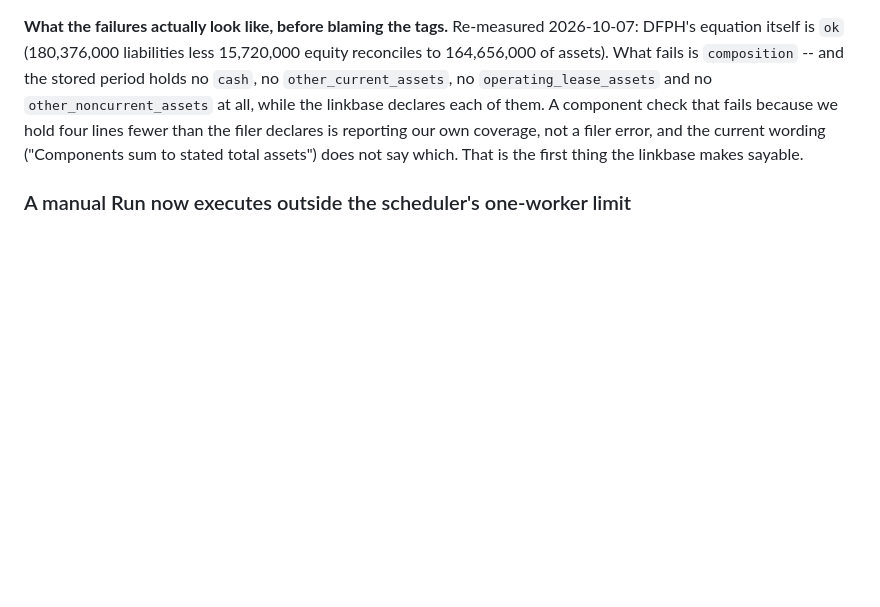
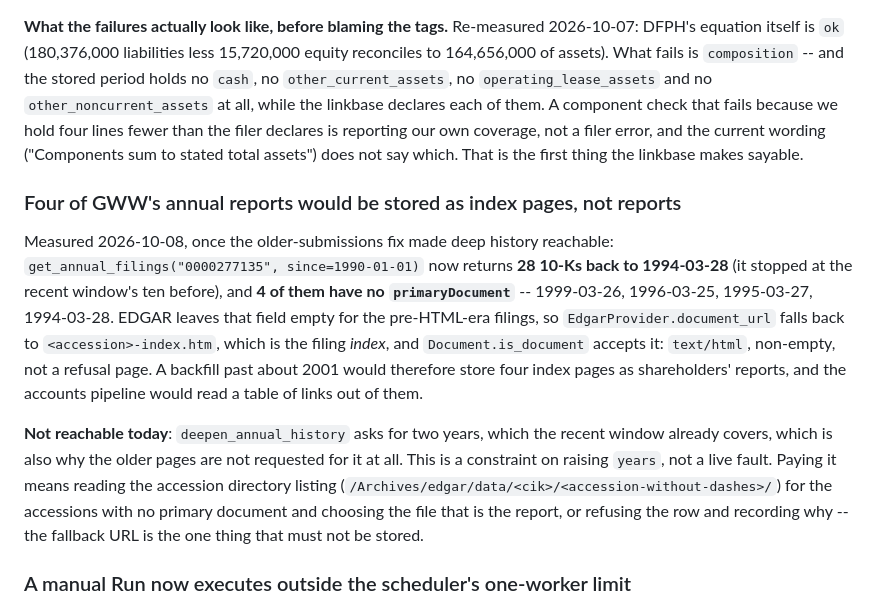
Before and after one commit to awltux/AwltuxTrading, a Markdown page: TODO.md, the part around the change. GitHub-like rendering; blank space fills up the shorter version.

Commit message:
Queue what the older-pages fix makes reachable: four annual reports with no document
Asking for the whole history now returns 28 10-Ks back to 1994, and four of them
(1994, 1995, 1996, 1999) carry no `primaryDocument`, so `document_url` falls back to
the `-index.htm` filing index -- which `Document.is_document` accepts. Not reachable
at today's two-year window; it is a constraint on widening it.

```diff
--- a/TODO.md
+++ b/TODO.md
@@ -316,6 +316,25 @@ component check that fails because we hold four lines fewer than the filer decla
 reporting our own coverage, not a filer error, and the current wording ("Components sum
 to stated total assets") does not say which. That is the first thing the linkbase makes
 sayable.
+
+### Four of GWW's annual reports would be stored as index pages, not reports
+
+Measured 2026-10-08, once the older-submissions fix made deep history reachable:
+`get_annual_filings("0000277135", since=1990-01-01)` now returns **28 10-Ks back to
+1994-03-28** (it stopped at the recent window's ten before), and **4 of them have no
+`primaryDocument`** -- 1999-03-26, 1996-03-25, 1995-03-27, 1994-03-28. EDGAR leaves that
+field empty for the pre-HTML-era filings, so `EdgarProvider.document_url` falls back to
+`<accession>-index.htm`, which is the filing *index*, and `Document.is_document` accepts it:
+`text/html`, non-empty, not a refusal page. A backfill past about 2001 would therefore store
+four index pages as shareholders' reports, and the accounts pipeline would read a table of
+links out of them.
+
+**Not reachable today**: `deepen_annual_history` asks for two years, which the recent window
+already covers, which is also why the older pages are not requested for it at all. This is a
+constraint on raising `years`, not a live fault. Paying it means reading the accession
+directory listing (`/Archives/edgar/data/<cik>/<accession-without-dashes>/`) for the
+accessions with no primary document and choosing the file that is the report, or refusing
+the row and recording why -- the fallback URL is the one thing that must not be stored.
 
 ### A manual Run now executes outside the scheduler's one-worker limit
 
```
